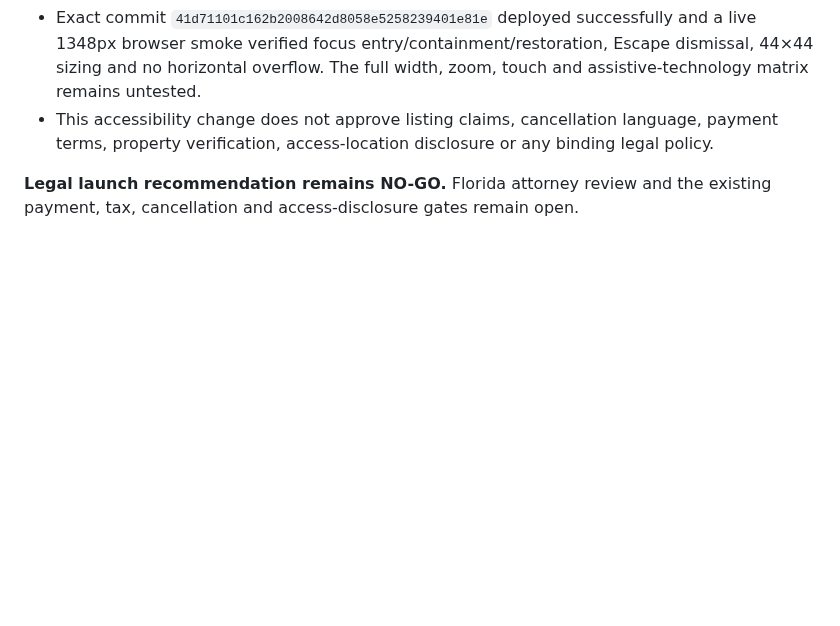
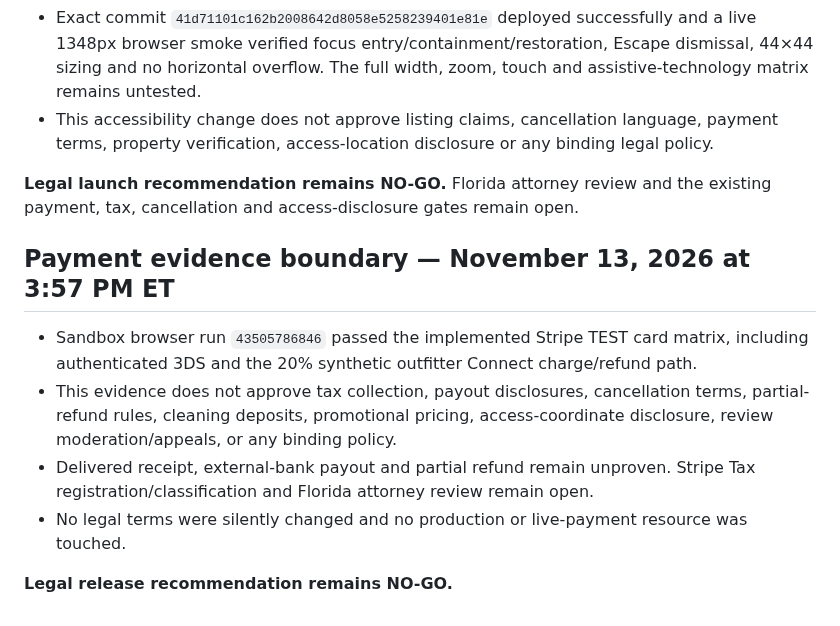
Before and after one commit to ZasTheMonkey/hunthaven-website, a Markdown page: docs/legal/website-compliance-design-status.md, the part around the change. Rendered like a GitHub page; blank space fills up the shorter version.

Commit message:
docs(legal): record payment evidence without changing release gate

```diff
--- a/docs/legal/website-compliance-design-status.md
+++ b/docs/legal/website-compliance-design-status.md
@@ -216,3 +216,12 @@ After Legal supplies the missing handoff, prioritize the highest-risk approved i
 - This accessibility change does not approve listing claims, cancellation language, payment terms, property verification, access-location disclosure or any binding legal policy.
 
 **Legal launch recommendation remains NO-GO.** Florida attorney review and the existing payment, tax, cancellation and access-disclosure gates remain open.
+
+## Payment evidence boundary — November 13, 2026 at 3:57 PM ET
+
+- Sandbox browser run `43505786846` passed the implemented Stripe TEST card matrix, including authenticated 3DS and the 20% synthetic outfitter Connect charge/refund path.
+- This evidence does not approve tax collection, payout disclosures, cancellation terms, partial-refund rules, cleaning deposits, promotional pricing, access-coordinate disclosure, review moderation/appeals, or any binding policy.
+- Delivered receipt, external-bank payout and partial refund remain unproven. Stripe Tax registration/classification and Florida attorney review remain open.
+- No legal terms were silently changed and no production or live-payment resource was touched.
+
+**Legal release recommendation remains NO-GO.**
```
